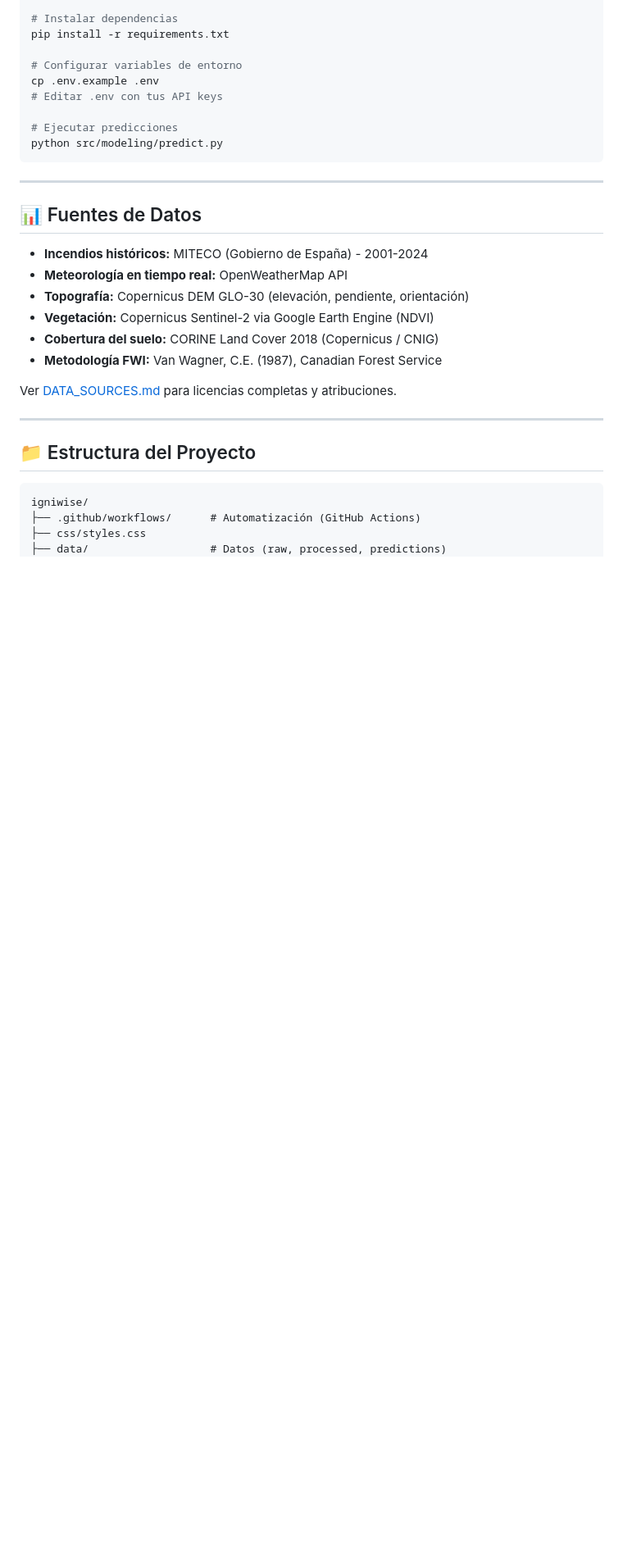
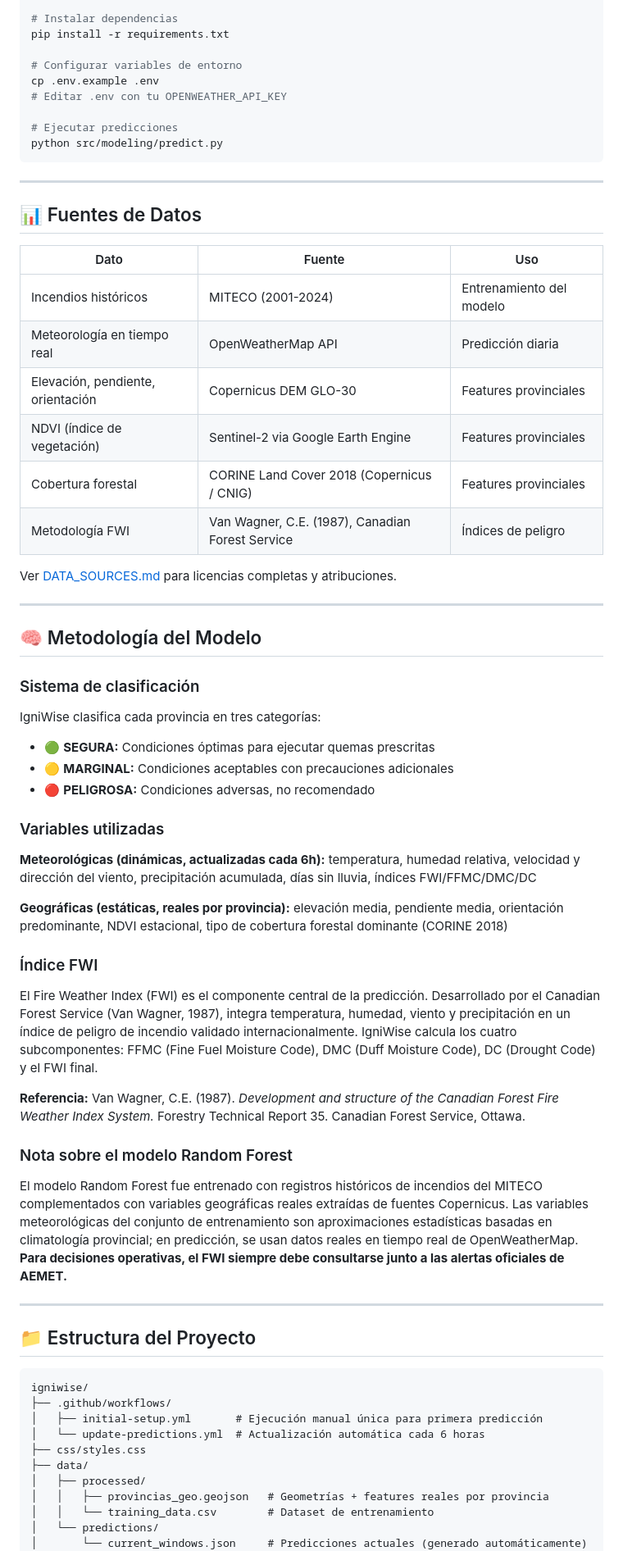
Before and after one commit to TrueRomanZe/IgniWise, a Markdown page: README.md, the part around one of its changes. Shown at 82% size. Rendered like a GitHub page; blank space fills up the shorter version.

````diff
--- a/README.md
+++ b/README.md
@@ -59,7 +60,7 @@ pip install -r requirements.txt
 
 # Configurar variables de entorno
 cp .env.example .env
-# Editar .env con tus API keys
+# Editar .env con tu OPENWEATHER_API_KEY
 
 # Ejecutar predicciones
 python src/modeling/predict.py
@@ -69,14 +70,46 @@ python src/modeling/predict.py
 
 ## 📊 Fuentes de Datos
 
-- **Incendios históricos:** MITECO (Gobierno de España) - 2001-2024
-- **Meteorología en tiempo real:** OpenWeatherMap API
-- **Topografía:** Copernicus DEM GLO-30 (elevación, pendiente, orientación)
-- **Vegetación:** Copernicus Sentinel-2 via Google Earth Engine (NDVI)
-- **Cobertura del suelo:** CORINE Land Cover 2018 (Copernicus / CNIG)
-- **Metodología FWI:** Van Wagner, C.E. (1987), Canadian Forest Service
+| Dato | Fuente | Uso |
+|---|---|---|
+| Incendios históricos | MITECO (2001-2024) | Entrenamiento del modelo |
+| Meteorología en tiempo real | OpenWeatherMap API | Predicción diaria |
+| Elevación, pendiente, orientación | Copernicus DEM GLO-30 | Features provinciales |
+| NDVI (índice de vegetación) | Sentinel-2 via Google Earth Engine | Features provinciales |
+| Cobertura forestal | CORINE Land Cover 2018 (Copernicus / CNIG) | Features provinciales |
+| Metodología FWI | Van Wagner, C.E. (1987), Canadian Forest Service | Índices de peligro |
 
 Ver [DATA_SOURCES.md](DATA_SOURCES.md) para licencias completas y atribuciones.
+
+---
+
+## 🧠 Metodología del Modelo
+
+### Sistema de clasificación
+
+IgniWise clasifica cada provincia en tres categorías:
+
+- 🟢 **SEGURA:** Condiciones óptimas para ejecutar quemas prescritas
+- 🟡 **MARGINAL:** Condiciones aceptables con precauciones adicionales
+- 🔴 **PELIGROSA:** Condiciones adversas, no recomendado
+
+### Variables utilizadas
+
+**Meteorológicas (dinámicas, actualizadas cada 6h):**
+temperatura, humedad relativa, velocidad y dirección del viento, precipitación acumulada, días sin lluvia, índices FWI/FFMC/DMC/DC
+
+**Geográficas (estáticas, reales por provincia):**
+elevación media, pendiente media, orientación predominante, NDVI estacional, tipo de cobertura forestal dominante (CORINE 2018)
+
+### Índice FWI
+
+El Fire Weather Index (FWI) es el componente central de la predicción. Desarrollado por el Canadian Forest Service (Van Wagner, 1987), integra temperatura, humedad, viento y precipitación en un índice de peligro de incendio validado internacionalmente. IgniWise calcula los cuatro subcomponentes: FFMC (Fine Fuel Moisture Code), DMC (Duff Moisture Code), DC (Drought Code) y el FWI final.
+
+**Referencia:** Van Wagner, C.E. (1987). *Development and structure of the Canadian Forest Fire Weather Index System.* Forestry Technical Report 35. Canadian Forest Service, Ottawa.
+
+### Nota sobre el modelo Random Forest
+
+El modelo Random Forest fue entrenado con registros históricos de incendios del MITECO complementados con variables geográficas reales extraídas de fuentes Copernicus. Las variables meteorológicas del conjunto de entrenamiento son aproximaciones estadísticas basadas en climatología provincial; en predicción, se usan datos reales en tiempo real de OpenWeatherMap. **Para decisiones operativas, el FWI siempre debe consultarse junto a las alertas oficiales de AEMET.**
 
 ---
 
@@ -84,7 +117,14 @@ Ver [DATA_SOURCES.md](DATA_SOURCES.md) para licencias completas y atribuciones.
 
 ```
 igniwise/
-├── .github/workflows/      # Automatización (GitHub Actions)
+├── .github/workflows/
+│   ├── initial-setup.yml       # Ejecución manual única para primera predicción
+│   └── update-predictions.yml  # Actualización automática cada 6 horas
 ├── css/styles.css
-├── data/                   # Datos (raw, processed, predictions)
+├── data/
+│   ├── processed/
+│   │   ├── provincias_geo.geojson   # Geometrías + features reales por provincia
+│   │   └── training_data.csv        # Dataset de entrenamiento
+│   └── predictions/
+│       └── current_windows.json     # Predicciones actuales (generado automáticamente)
 ├── js/app.js
````
Also changed, not shown: other parts of README.md (+48 -31 lines).
